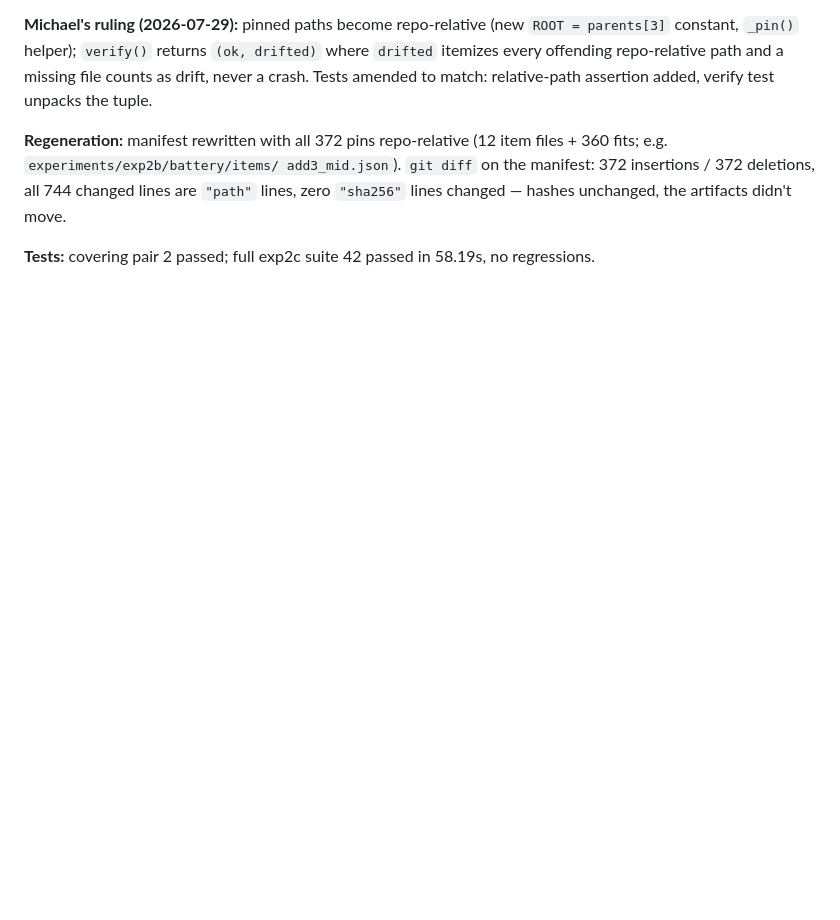
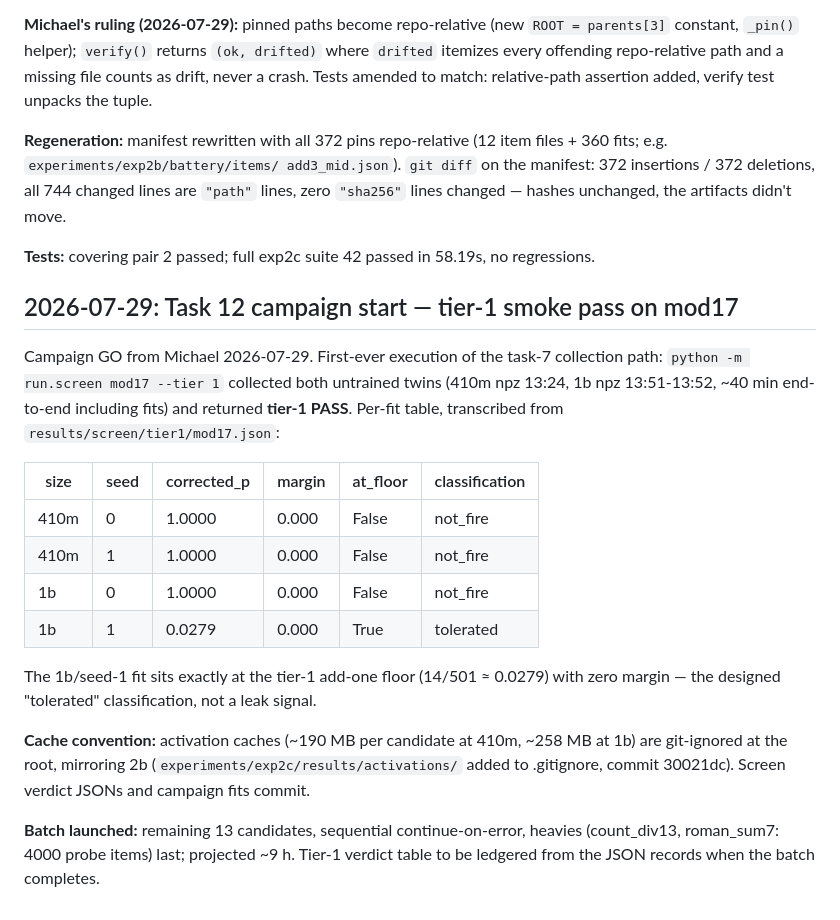
Before and after one commit to lxman/decodable-is-not-learned, a Markdown page: experiments/exp2c/PROGRESS.md, the part around the change. Rendered like a GitHub page; blank space fills up the shorter version.

Commit message:
exp2c: campaign start ledger — mod17 tier-1 pass (smoke), batch of 13 launched (task 12)

```diff
--- a/experiments/exp2c/PROGRESS.md
+++ b/experiments/exp2c/PROGRESS.md
@@ -540,3 +540,32 @@ lines changed — hashes unchanged, the artifacts didn't move.
 
 **Tests:** covering pair 2 passed; full exp2c suite 42 passed in
 58.19s, no regressions.
+
+## 2026-07-29: Task 12 campaign start — tier-1 smoke pass on mod17
+
+Campaign GO from Michael 2026-07-29. First-ever execution of the
+task-7 collection path: `python -m run.screen mod17 --tier 1`
+collected both untrained twins (410m npz 13:24, 1b npz 13:51-13:52,
+~40 min end-to-end including fits) and returned **tier-1 PASS**.
+Per-fit table, transcribed from `results/screen/tier1/mod17.json`:
+
+| size | seed | corrected_p | margin | at_floor | classification |
+|------|------|-------------|--------|----------|----------------|
+| 410m | 0 | 1.0000 | 0.000 | False | not_fire |
+| 410m | 1 | 1.0000 | 0.000 | False | not_fire |
+| 1b   | 0 | 1.0000 | 0.000 | False | not_fire |
+| 1b   | 1 | 0.0279 | 0.000 | True  | tolerated |
+
+The 1b/seed-1 fit sits exactly at the tier-1 add-one floor
+(14/501 ≈ 0.0279) with zero margin — the designed "tolerated"
+classification, not a leak signal.
+
+**Cache convention:** activation caches (~190 MB per candidate at
+410m, ~258 MB at 1b) are git-ignored at the root, mirroring 2b
+(`experiments/exp2c/results/activations/` added to .gitignore,
+commit 30021dc). Screen verdict JSONs and campaign fits commit.
+
+**Batch launched:** remaining 13 candidates, sequential
+continue-on-error, heavies (count_div13, roman_sum7: 4000 probe
+items) last; projected ~9 h. Tier-1 verdict table to be ledgered
+from the JSON records when the batch completes.
```
